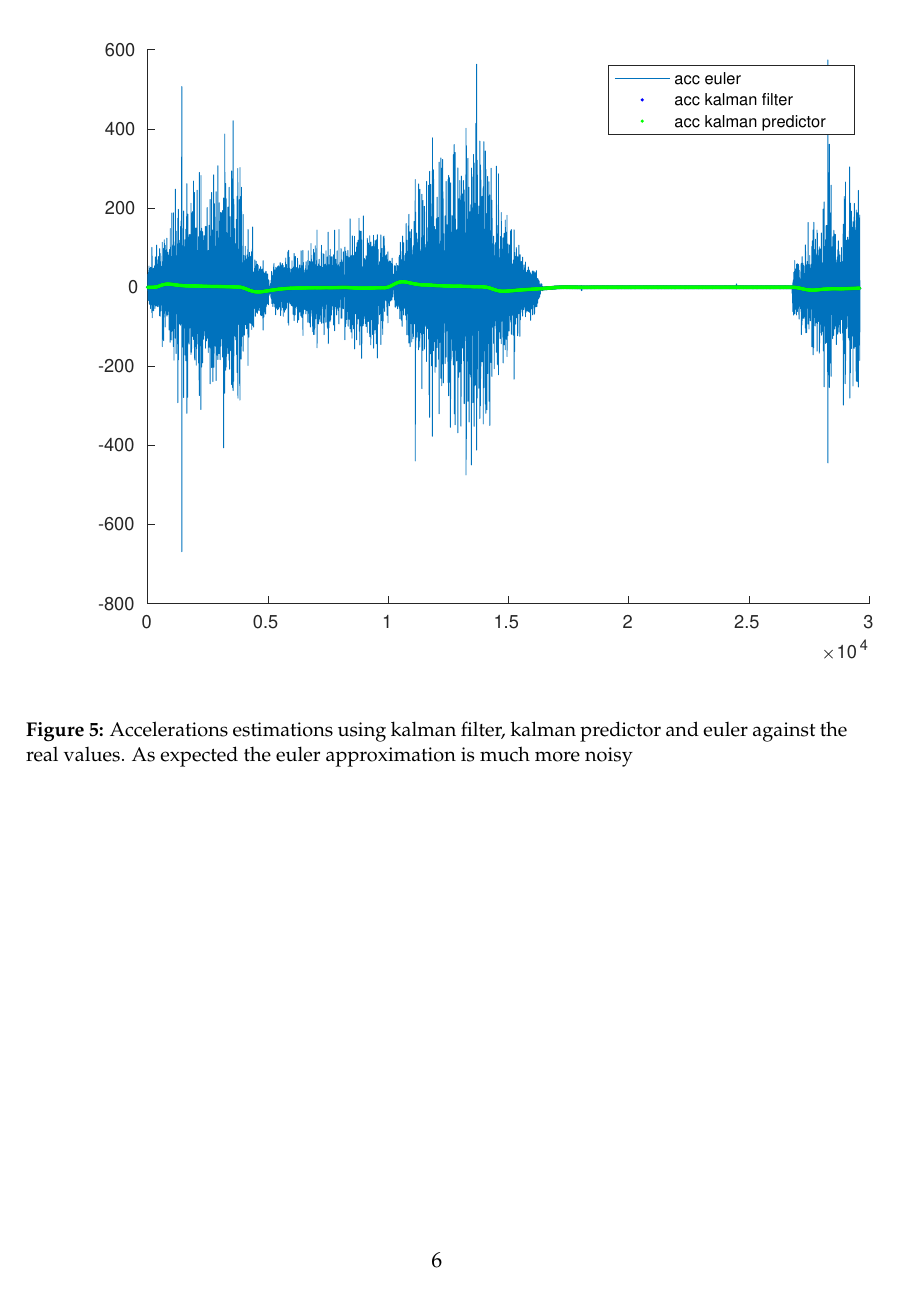
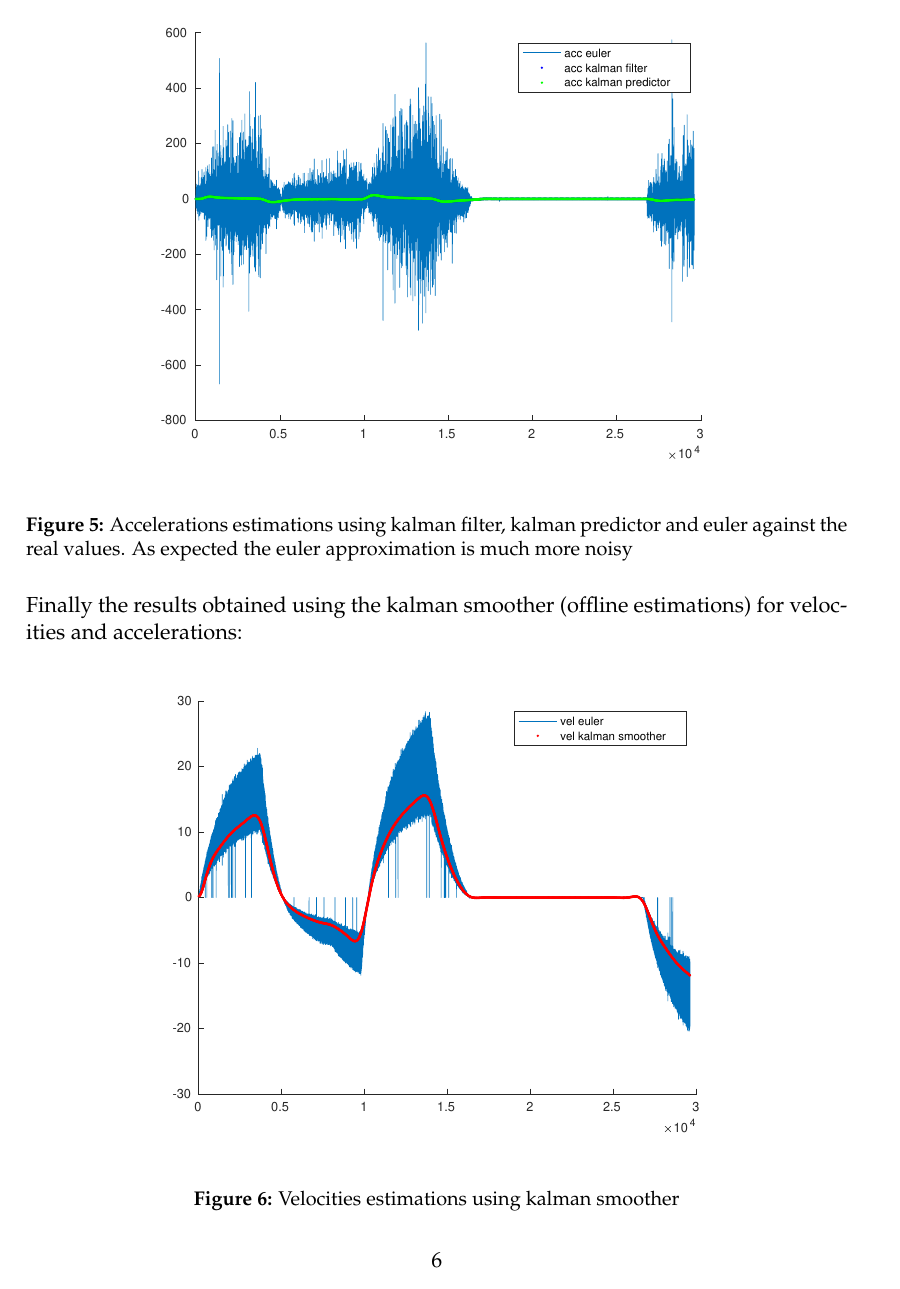
Before and after one commit to fgrotto/phri, a LaTeX document (doc/report.tex): page 6 of 6 before the commit and page 6 of 7 after it. Compiled offline with pdfLaTeX.

Commit message:
Add section about kalman smoother

```diff
--- a/doc/report.tex
+++ b/doc/report.tex
@@ -172,9 +172,17 @@ The aim is to estimate the velocities and accelerations from noisy position meas
 
 \begin{figure}[H]
     \begin{center}
-        \includegraphics[scale=1.0]{images/acc.eps}
+        \includegraphics[scale=0.7]{images/acc.eps}
     \end{center}
     \caption{Accelerations estimations using kalman filter, kalman predictor and euler against the real values. As expected the euler approximation is much more noisy}
     \label{fig:hw3_acc}
 \end{figure}
 
+\noindent Finally the results obtained using the kalman smoother (offline estimations) for velocities and accelerations:
+\begin{figure}[H]
+    \begin{center}
+        \includegraphics[scale=0.7]{images/vel_sm.eps}
+    \end{center}
+    \caption{Velocities estimations using kalman smoother}
+    \label{fig:vel_sm}
+\end{figure}
@@ -181 +195,5 @@ The aim is to estimate the velocities and accelerations from noisy position meas
+    \label{fig:hw3_acc_sm}
+\end{figure}
+
+
 \end{document}
```
Also changed, not shown: doc/images/acc_sm.eps (added), doc/images/vel_sm.eps (added), doc/report.pdf, doc/report.tex (8 more changed lines), 3 other files.
